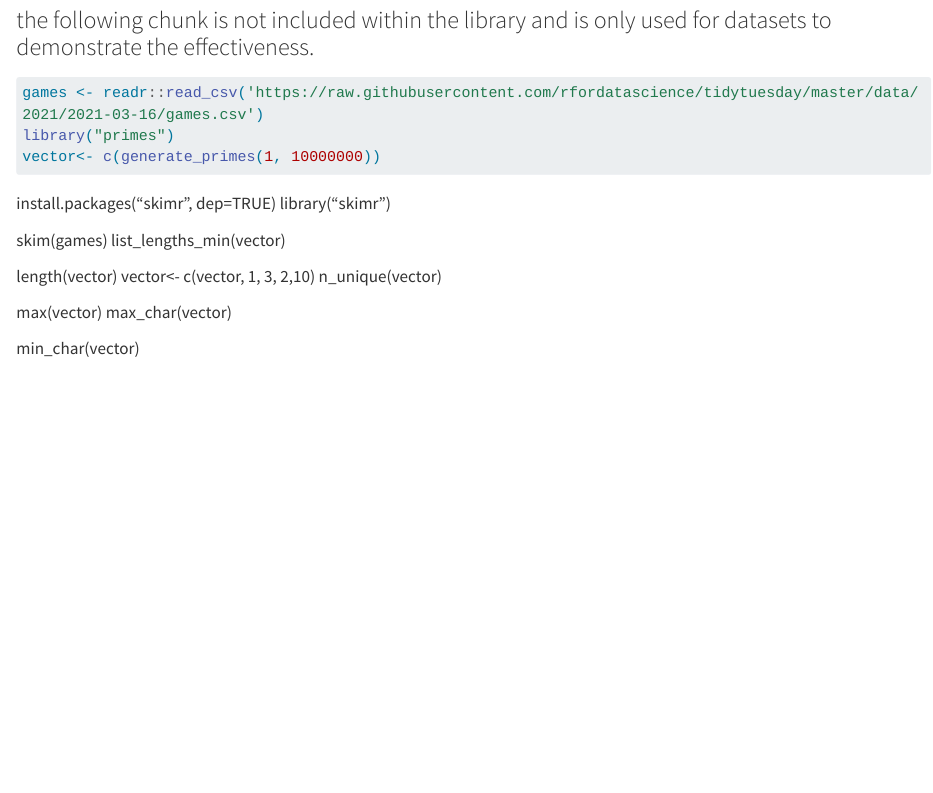
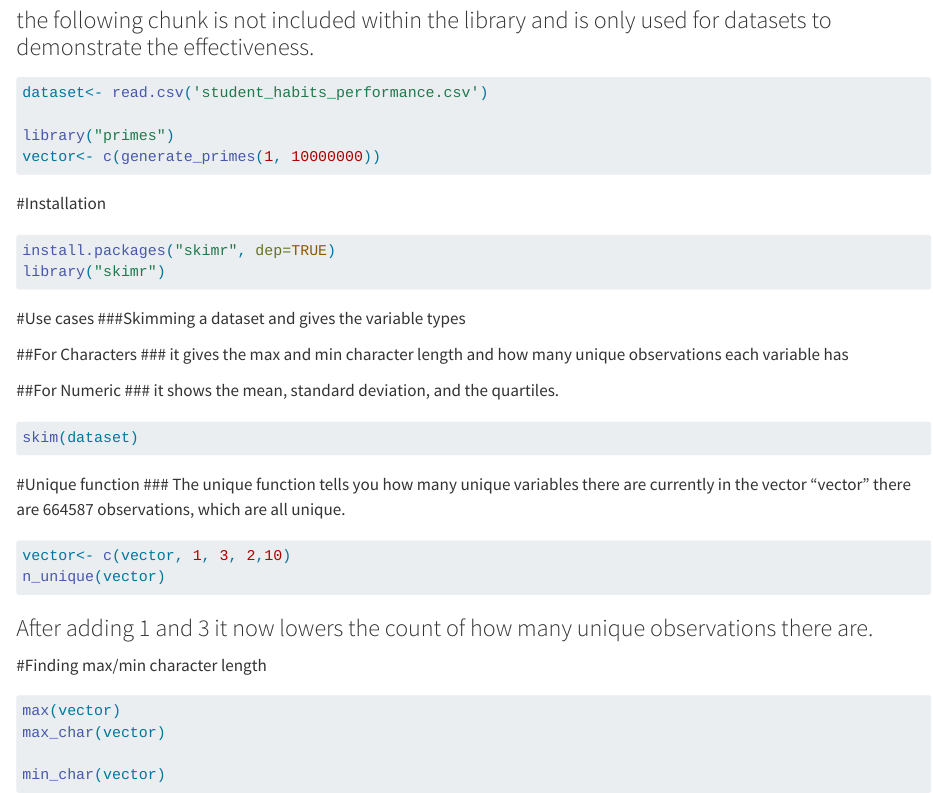
Before and after one commit to Nathan-Swenson/Final-Demonstration, a Quarto document (Skimr.qmd): the page in a window 1100 px wide, from 170 px down. Rendered offline with R 4.5, knitr and Pandoc in place of Quarto, with nearby package versions; the code chunks are not run, so their results and figures are left out; long lines of code are wrapped.

Commit message:
Add files via upload

````diff
--- a/Skimr.qmd
+++ b/Skimr.qmd
@@ -7,23 +7,48 @@ author: "Nathan & Bhuvan"
 # Note
 ### the following chunk is not included within the library and is only used for datasets to demonstrate the effectiveness.
 ```{r}
-games <- readr::read_csv('https://raw.githubusercontent.com/rfordatascience/tidytuesday/master/data/2021/2021-03-16/games.csv')
+dataset<- read.csv('student_habits_performance.csv')
+
 library("primes")
 vector<- c(generate_primes(1, 10000000))
 ```
 
 
+
+#Installation
+```{r}
 install.packages("skimr", dep=TRUE)
 library("skimr")
+```
 
-skim(games)
-list_lengths_min(vector)
+#Use cases
+###Skimming a dataset and gives the variable types
 
-length(vector)
+##For Characters
+### it gives the max and min character length and how many unique observations each variable has
+
+##For Numeric
+### it shows the mean, standard deviation, and the quartiles.
+```{r}
+skim(dataset)
+```
+
+#Unique function
+### The unique function tells you how many unique variables there are currently in the vector "vector" there are 664587 observations, which are all unique.
+
+```{r}
 vector<- c(vector, 1, 3, 2,10)
 n_unique(vector)
 
+```
+### After adding 1 and 3 it now lowers the count of how many unique observations there are.
+
+
+#Finding max/min character length
+
+```{r}
 max(vector)
 max_char(vector)
 
 min_char(vector)
+```
````
